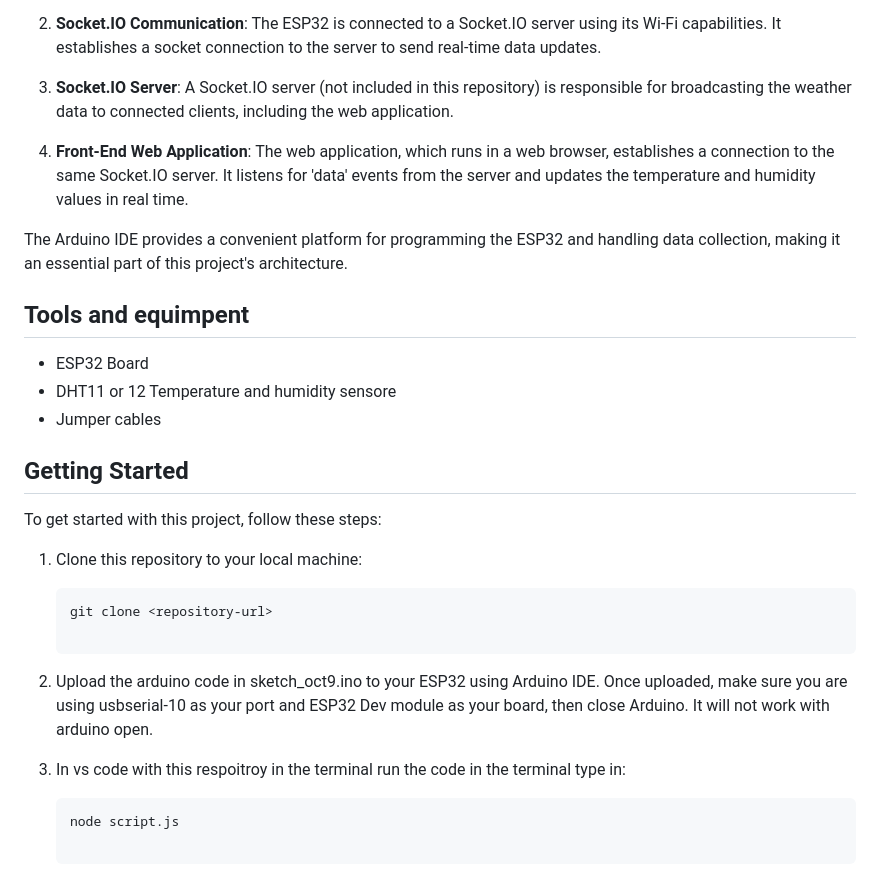
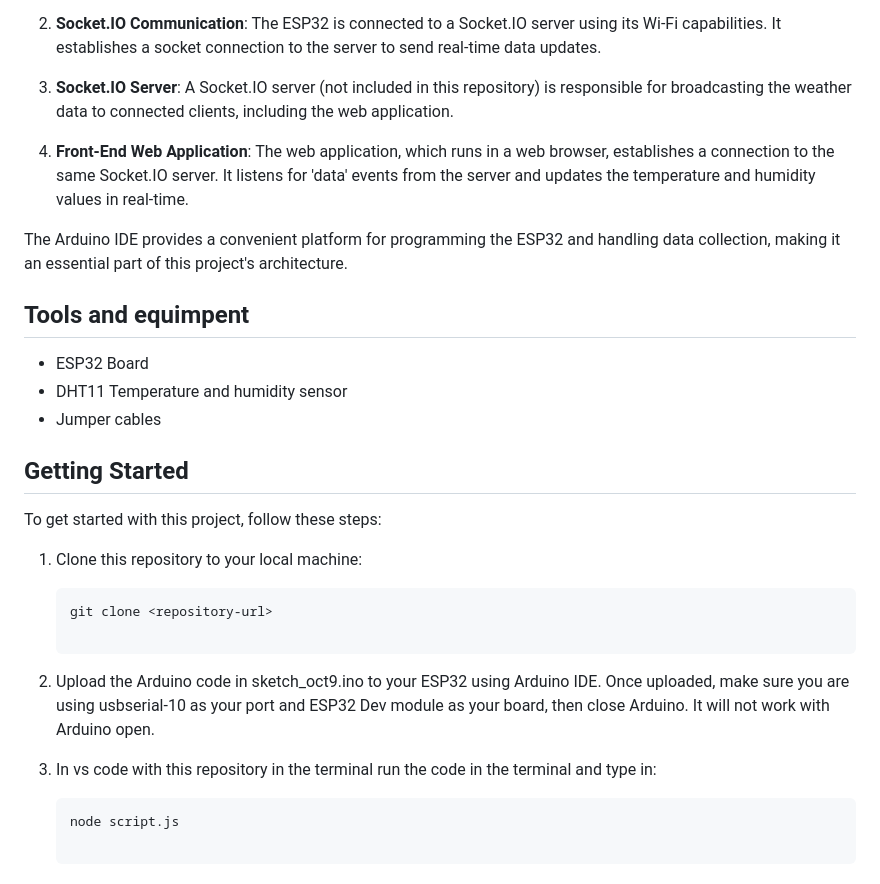
Before and after one commit to teni280/weather_station, a Markdown page: README.md, the part around the change. Rendered like a GitHub page.

````diff
--- a/README.md
+++ b/README.md
@@ -54,7 +54,7 @@ This project uses an ESP32 microcontroller, programmed with the Arduino IDE, to
 
 3. **Socket.IO Server**: A Socket.IO server (not included in this repository) is responsible for broadcasting the weather data to connected clients, including the web application.
 
-4. **Front-End Web Application**: The web application, which runs in a web browser, establishes a connection to the same Socket.IO server. It listens for 'data' events from the server and updates the temperature and humidity values in real time.
+4. **Front-End Web Application**: The web application, which runs in a web browser, establishes a connection to the same Socket.IO server. It listens for 'data' events from the server and updates the temperature and humidity values in real-time.
 
 The Arduino IDE provides a convenient platform for programming the ESP32 and handling data collection, making it an essential part of this project's architecture.
 
@@ -62,7 +62,7 @@ The Arduino IDE provides a convenient platform for programming the ESP32 and han
 ## Tools and equimpent
 
 - ESP32 Board
-- DHT11 or 12 Temperature and humidity sensore
+- DHT11 Temperature and humidity sensor
 - Jumper cables
 
 ## Getting Started
@@ -74,9 +74,9 @@ To get started with this project, follow these steps:
    ```bash
    git clone <repository-url>
 
-2. Upload the arduino code in sketch_oct9.ino to your ESP32 using Arduino IDE. Once uploaded, make sure you are using usbserial-10 as your port and ESP32 Dev module as your board, then close Arduino. It will not work with arduino open.
+2. Upload the Arduino code in sketch_oct9.ino to your ESP32 using Arduino IDE. Once uploaded, make sure you are using usbserial-10 as your port and ESP32 Dev module as your board, then close Arduino. It will not work with Arduino open.
 
-3. In vs code with this respoitroy in the terminal run the code in the terminal type in:
+3. In vs code with this repository in the terminal run the code in the terminal and type in:
    ```bash
    node script.js
 
````
